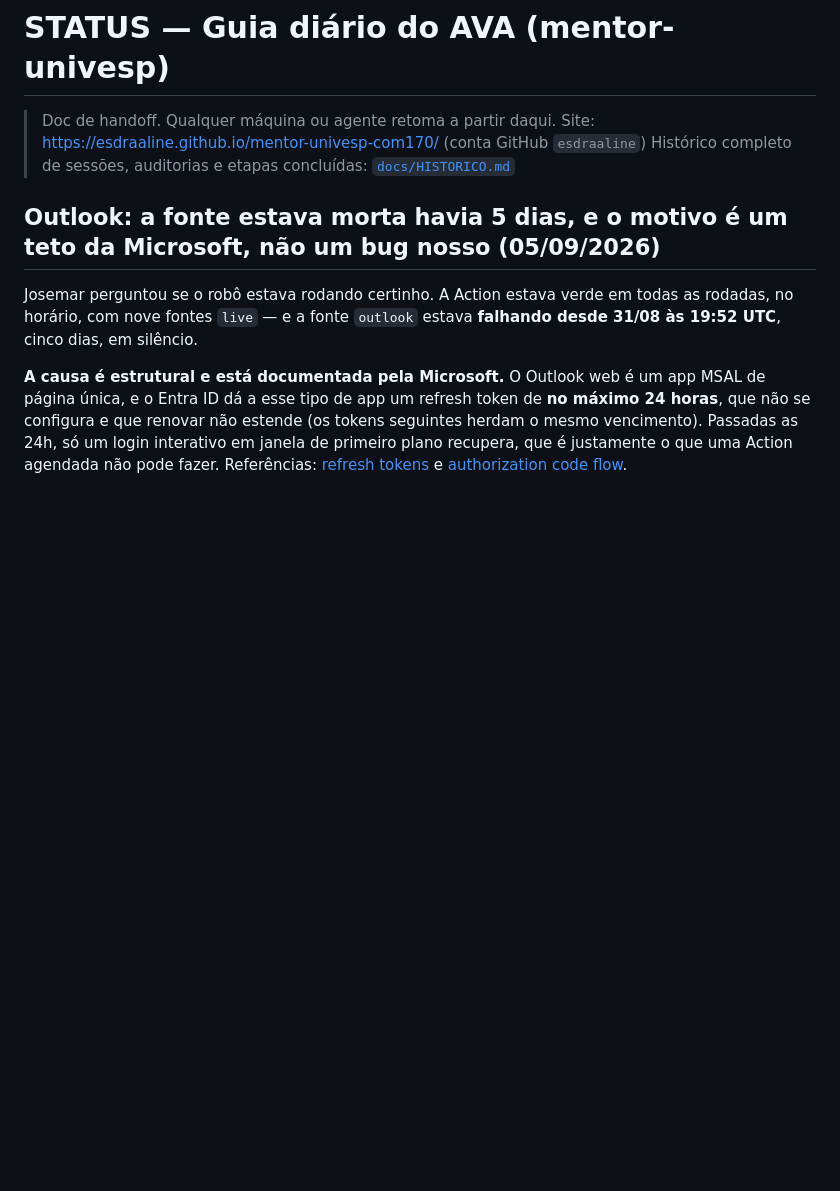
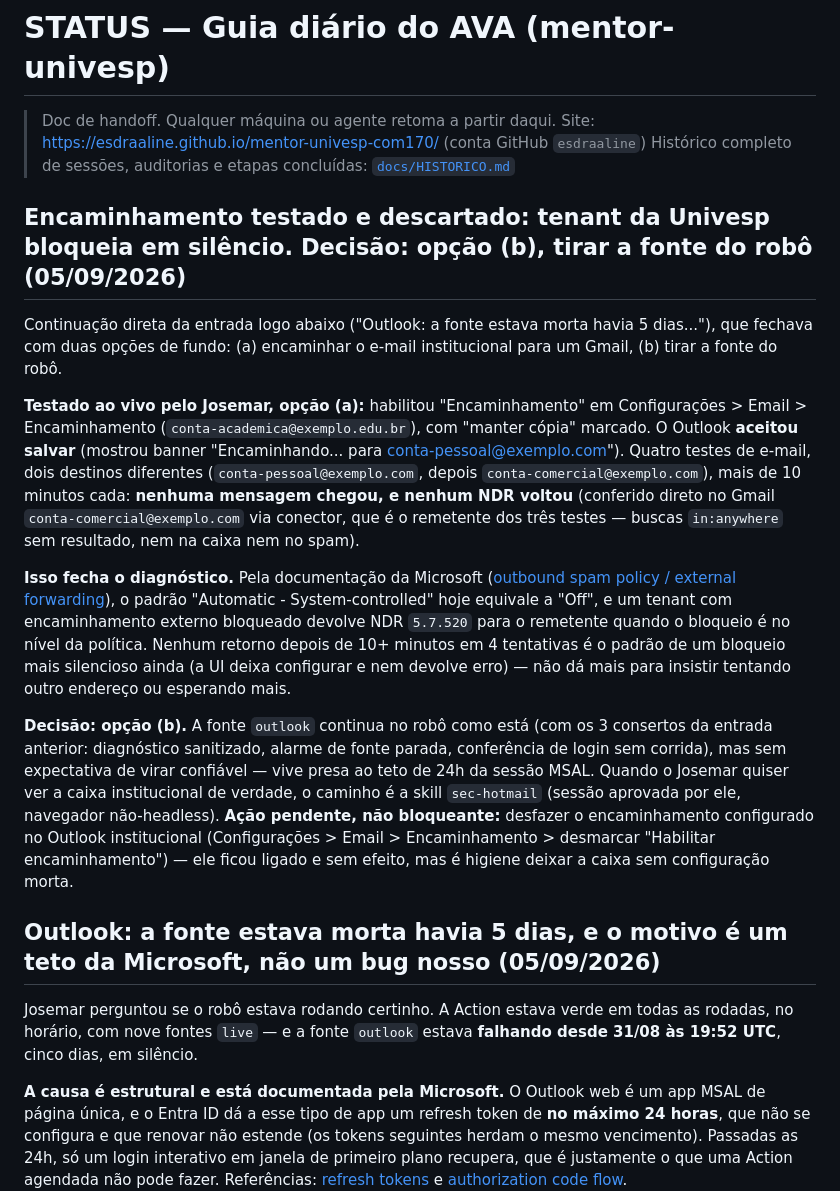
Before and after one commit to esdraaline/mentor-univesp-com170, a Markdown page: STATUS.md, the part around the change. GitHub-like rendering; blank space fills up the shorter version.

Commit message:
STATUS: encaminhamento testado e descartado, decisão fica com sec-hotmail
Josemar testou o encaminhamento de caixa do Outlook institucional para
dois Gmails diferentes. A UI aceitou salvar, mas 4 testes em mais de
10 minutos não entregaram mensagem nem devolveram NDR — bloqueio
silencioso do tenant da Univesp. Fecha a opção (a) da entrada anterior.
Decisão: opção (b), a fonte outlook do robô continua como está (sem
expectativa de ficar confiável, presa ao teto de 24h da sessão MSAL),
e a skill sec-hotmail é o caminho quando ele quiser ver a caixa de
verdade.

Co-Authored-By: Claude Sonnet 5 <noreply@anthropic.com>

```diff
--- a/STATUS.md
+++ b/STATUS.md
@@ -3,6 +3,45 @@
 > Doc de handoff. Qualquer máquina ou agente retoma a partir daqui.
 > Site: https://esdraaline.github.io/mentor-univesp-com170/ (conta GitHub `esdraaline`)
 > Histórico completo de sessões, auditorias e etapas concluídas: [`docs/HISTORICO.md`](docs/HISTORICO.md)
+
+## Encaminhamento testado e descartado: tenant da Univesp bloqueia em silêncio. Decisão: opção (b), tirar a fonte do robô (05/09/2026)
+
+Continuação direta da entrada logo abaixo ("Outlook: a fonte estava morta
+havia 5 dias..."), que fechava com duas opções de fundo: (a) encaminhar
+o e-mail institucional para um Gmail, (b) tirar a fonte do robô.
+
+**Testado ao vivo pelo Josemar, opção (a):** habilitou "Encaminhamento"
+em Configurações > Email > Encaminhamento
+(`conta-academica@exemplo.edu.br`), com "manter cópia" marcado. O Outlook
+**aceitou salvar** (mostrou banner "Encaminhando... para
+conta-pessoal@exemplo.com"). Quatro testes de e-mail, dois destinos
+diferentes (`conta-pessoal@exemplo.com`, depois `conta-comercial@exemplo.com`), mais
+de 10 minutos cada: **nenhuma mensagem chegou, e nenhum NDR voltou**
+(conferido direto no Gmail `conta-comercial@exemplo.com` via conector, que é o
+remetente dos três testes — buscas `in:anywhere` sem resultado, nem na
+caixa nem no spam).
+
+**Isso fecha o diagnóstico.** Pela documentação da Microsoft
+([outbound spam policy / external
+forwarding](https://learn.microsoft.com/en-us/defender-office-365/outbound-spam-policies-external-email-forwarding)),
+o padrão "Automatic - System-controlled" hoje equivale a "Off", e um
+tenant com encaminhamento externo bloqueado devolve NDR `5.7.520` para
+o remetente quando o bloqueio é no nível da política. Nenhum retorno
+depois de 10+ minutos em 4 tentativas é o padrão de um bloqueio mais
+silencioso ainda (a UI deixa configurar e nem devolve erro) — não dá
+mais para insistir tentando outro endereço ou esperando mais.
+
+**Decisão: opção (b).** A fonte `outlook` continua no robô como está
+(com os 3 consertos da entrada anterior: diagnóstico sanitizado,
+alarme de fonte parada, conferência de login sem corrida), mas sem
+expectativa de virar confiável — vive presa ao teto de 24h da sessão
+MSAL. Quando o Josemar quiser ver a caixa institucional de verdade, o
+caminho é a skill `sec-hotmail` (sessão aprovada por ele, navegador
+não-headless). **Ação pendente, não bloqueante:** desfazer o
+encaminhamento configurado no Outlook institucional (Configurações >
+Email > Encaminhamento > desmarcar "Habilitar encaminhamento") — ele
+ficou ligado e sem efeito, mas é higiene deixar a caixa sem
+configuração morta.
 
 ## Outlook: a fonte estava morta havia 5 dias, e o motivo é um teto da Microsoft, não um bug nosso (05/09/2026)
 
```
